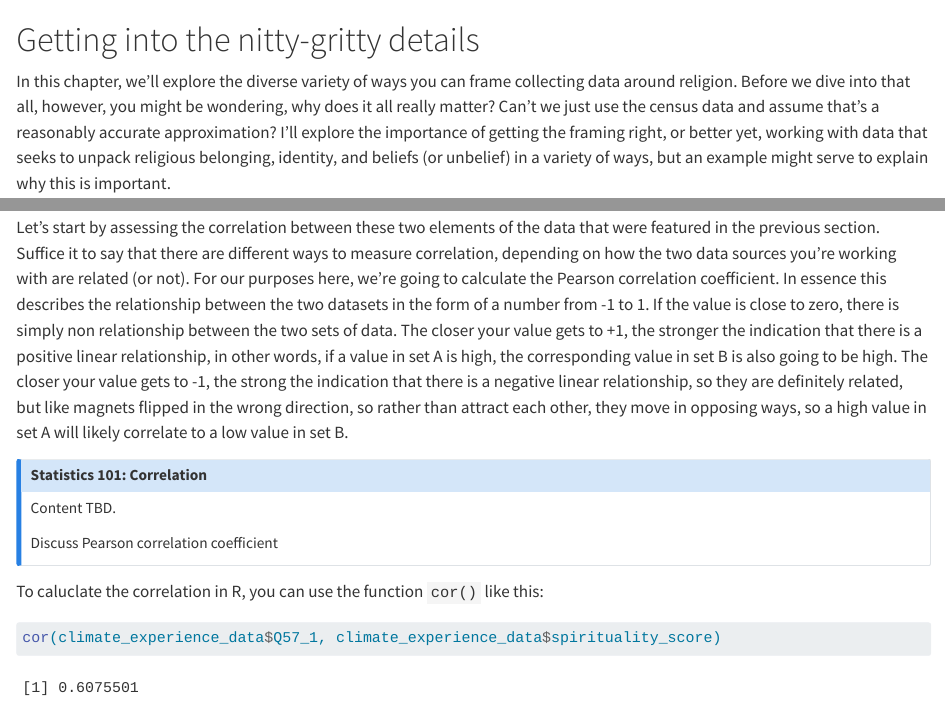
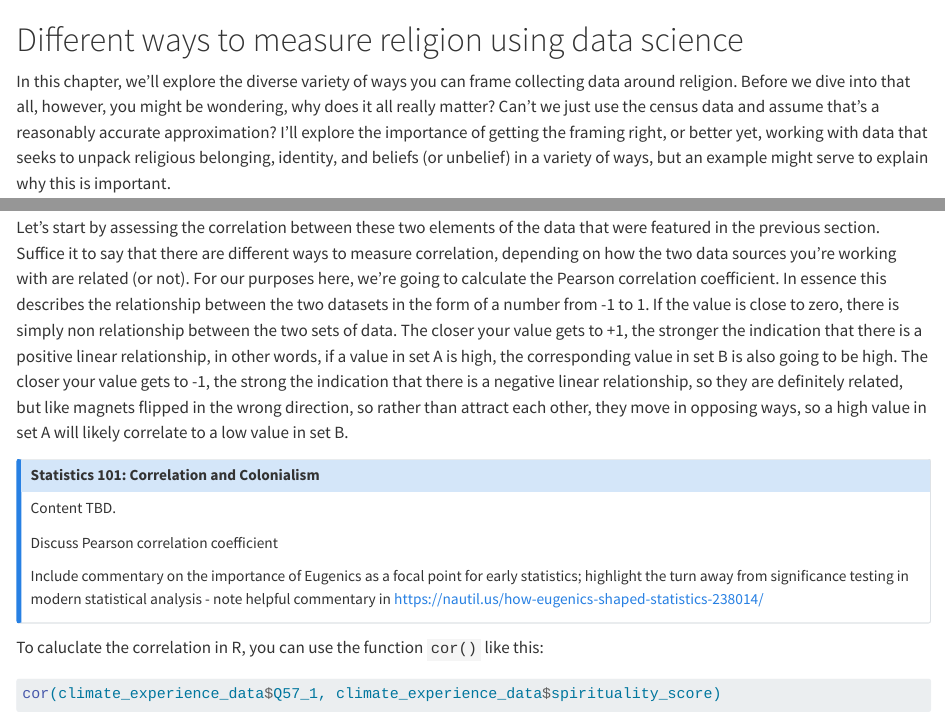
Before and after one commit to kidwellj/hacking_religion_textbook, a Quarto document (hacking_religion/chapter_2.qmd): the page in a window 1100 px wide, from its top, and a second part further down, joined at a grey line. Rendered offline with R 4.5, knitr and Pandoc in place of Quarto, with nearby package versions; code that draws random numbers runs with fixed seeds of ours; some code elsewhere in the file could not run offline; long lines of code are wrapped.

Commit message:
Small changes and updates

```diff
--- a/hacking_religion/chapter_2.qmd
+++ b/hacking_religion/chapter_2.qmd
@@ -1,4 +1,4 @@
-# Getting into the nitty-gritty details
+# Different ways to measure religion using data science
 
 In this chapter, we'll explore the diverse variety of ways you can frame collecting data around religion. Before we dive into that all, however, you might be wondering, why does it all really matter? Can't we just use the census data and assume that's a reasonably accurate approximation? I'll explore the importance of getting the framing right, or better yet, working with data that seeks to unpack religious belonging, identity, and beliefs (or unbelief) in a variety of ways, but an example might serve to explain why this is important.
 
@@ -426,11 +426,13 @@ Let's start by assessing the correlation between these two elements of the data
 
 ::: {.callout-note collapse="true"}
 
-## Statistics 101: Correlation
+## Statistics 101: Correlation and Colonialism
 
 Content TBD.
 
 Discuss Pearson correlation coefficient
+
+Include commentary on the importance of Eugenics as a focal point for early statistics; highlight the turn away from significance testing in modern statistical analysis - note helpful commentary in https://nautil.us/how-eugenics-shaped-statistics-238014/
 
 :::
 
```
Also changed, not shown: hacking_religion/chapter_1.qmd (+1 -1 lines), hacking_religion/cover.jpg (added), hacking_religion/cover.png (deleted).
